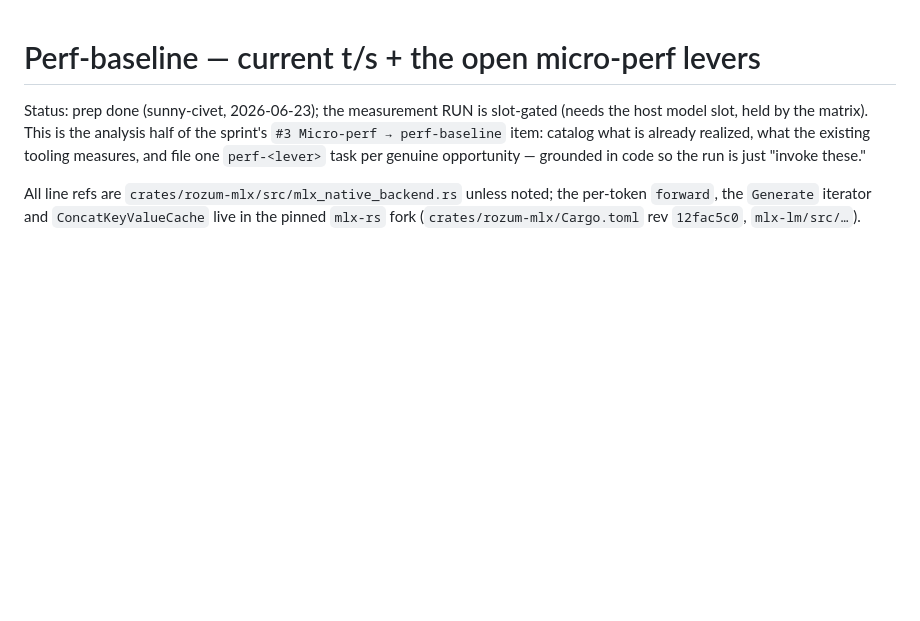
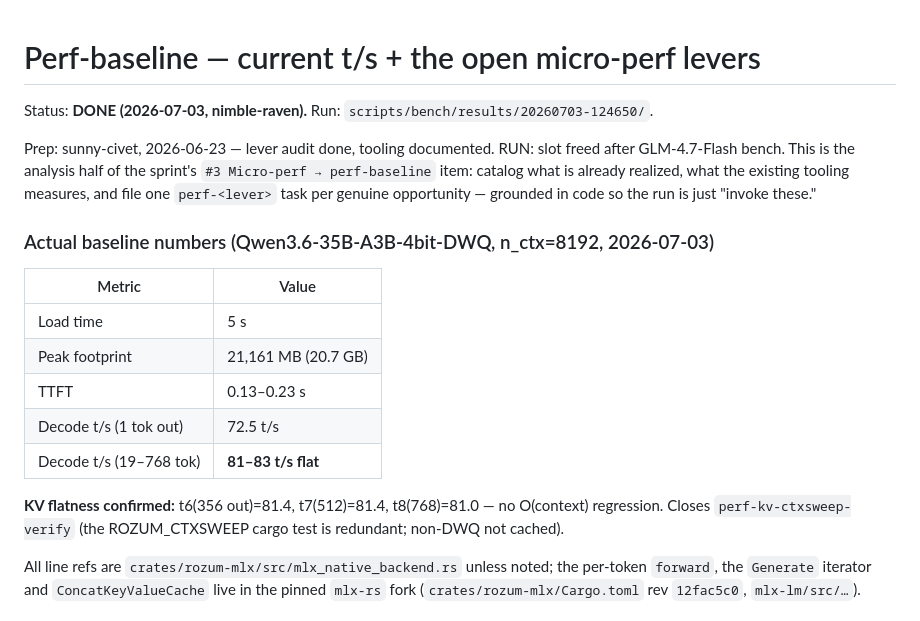
Before and after one commit to sergey-scherbina/rozum, a Markdown page: docs/specs/perf-baseline.md, the part around the change. Rendered like a GitHub page; blank space fills up the shorter version.

Commit message:
docs(perf): record actual baseline numbers in perf-baseline spec
2026-07-03: Qwen3.6-35B-A3B-4bit-DWQ, n_ctx=8192: load=5s, peak=20.7GB,
decode=81-83 t/s flat (KV flatness confirmed: 81.4/81.4/81.0 t/s at 356/512/768 tok out).

```diff
--- a/docs/specs/perf-baseline.md
+++ b/docs/specs/perf-baseline.md
@@ -1,9 +1,24 @@
 # Perf-baseline — current t/s + the open micro-perf levers
 
-Status: prep done (sunny-civet, 2026-06-23); the measurement RUN is slot-gated (needs the host
-model slot, held by the matrix). This is the analysis half of the sprint's `#3 Micro-perf →
-perf-baseline` item: catalog what is already realized, what the existing tooling measures, and file
-one `perf-<lever>` task per genuine opportunity — grounded in code so the run is just "invoke these."
+Status: **DONE (2026-07-03, nimble-raven).** Run: `scripts/bench/results/20260703-124650/`.
+
+Prep: sunny-civet, 2026-06-23 — lever audit done, tooling documented. RUN: slot freed after
+GLM-4.7-Flash bench. This is the analysis half of the sprint's `#3 Micro-perf → perf-baseline`
+item: catalog what is already realized, what the existing tooling measures, and file one
+`perf-<lever>` task per genuine opportunity — grounded in code so the run is just "invoke these."
+
+### Actual baseline numbers (Qwen3.6-35B-A3B-4bit-DWQ, n_ctx=8192, 2026-07-03)
+
+| Metric          | Value               |
+|-----------------|---------------------|
+| Load time       | 5 s                 |
+| Peak footprint  | 21,161 MB (20.7 GB) |
+| TTFT            | 0.13–0.23 s         |
+| Decode t/s (1 tok out) | 72.5 t/s   |
+| Decode t/s (19–768 tok) | **81–83 t/s flat** |
+
+**KV flatness confirmed:** t6(356 out)=81.4, t7(512)=81.4, t8(768)=81.0 — no O(context) regression.
+Closes `perf-kv-ctxsweep-verify` (the ROZUM_CTXSWEEP cargo test is redundant; non-DWQ not cached).
 
 All line refs are `crates/rozum-mlx/src/mlx_native_backend.rs` unless noted; the per-token `forward`,
 the `Generate` iterator and `ConcatKeyValueCache` live in the pinned `mlx-rs` fork
```
